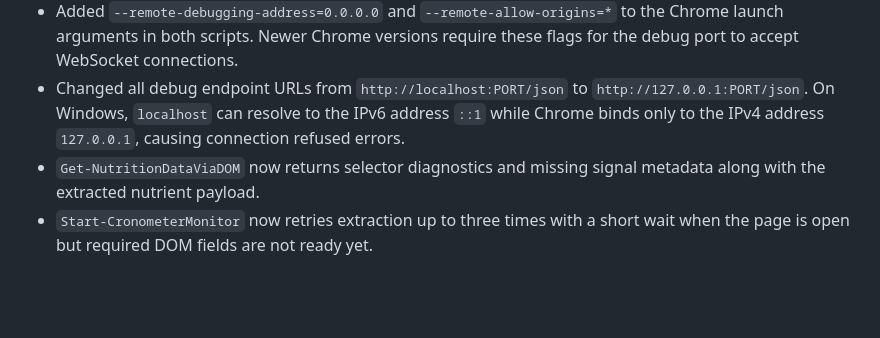
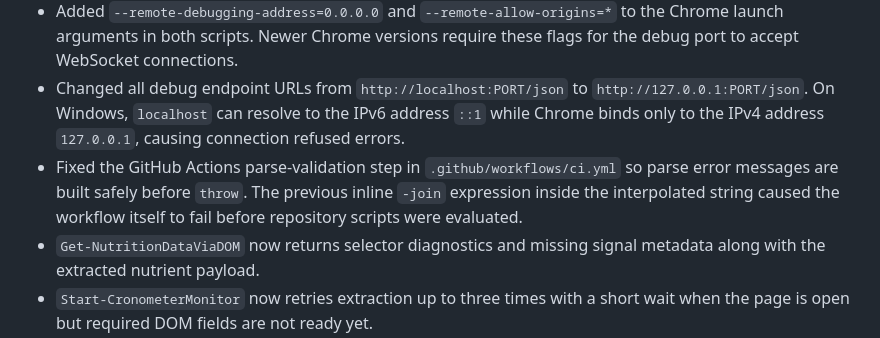
Before and after one commit to mickpletcher/Cronometer-Monitor, a Markdown page: CHANGELOG.md, the part around the change. Drawn GitHub-style; blank space fills up the shorter version.

Commit message:
docs: note CI parse-validation throw fix in changelog

```diff
--- a/CHANGELOG.md
+++ b/CHANGELOG.md
@@ -26,6 +26,7 @@ Format: `[version] - YYYY-MM-DD` followed by change categories. Versions follow
 - Default `UserDataDir` changed from the real Chrome profile (`Google\Chrome\User Data`) to a dedicated persistent profile (`Google\Chrome\CronometerDebug`) in both `Start-ChromeDebug.ps1` and `Invoke-CronometerMonitor.ps1`. The real profile directory holds a lock that prevents Chrome from binding the debug port even when launched with the correct flags. The dedicated profile avoids the lock, persists the Cronometer login session between runs, and does not interfere with normal Chrome usage.
 - Added `--remote-debugging-address=0.0.0.0` and `--remote-allow-origins=*` to the Chrome launch arguments in both scripts. Newer Chrome versions require these flags for the debug port to accept WebSocket connections.
 - Changed all debug endpoint URLs from `http://localhost:PORT/json` to `http://127.0.0.1:PORT/json`. On Windows, `localhost` can resolve to the IPv6 address `::1` while Chrome binds only to the IPv4 address `127.0.0.1`, causing connection refused errors.
+- Fixed the GitHub Actions parse-validation step in `.github/workflows/ci.yml` so parse error messages are built safely before `throw`. The previous inline `-join` expression inside the interpolated string caused the workflow itself to fail before repository scripts were evaluated.
 - `Get-NutritionDataViaDOM` now returns selector diagnostics and missing signal metadata along with the extracted nutrient payload.
 - `Start-CronometerMonitor` now retries extraction up to three times with a short wait when the page is open but required DOM fields are not ready yet.
 - `ConvertFrom-NutritionResponse` now standardizes the output schema at version `2.0` and surfaces validation state instead of treating all partial extraction results as generic `NoDataFound`.
```
